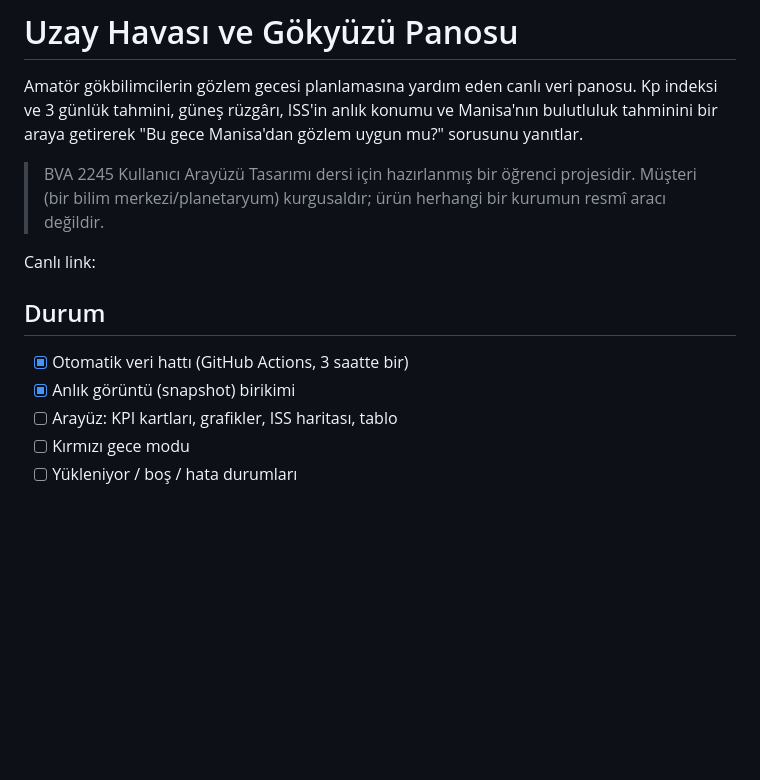
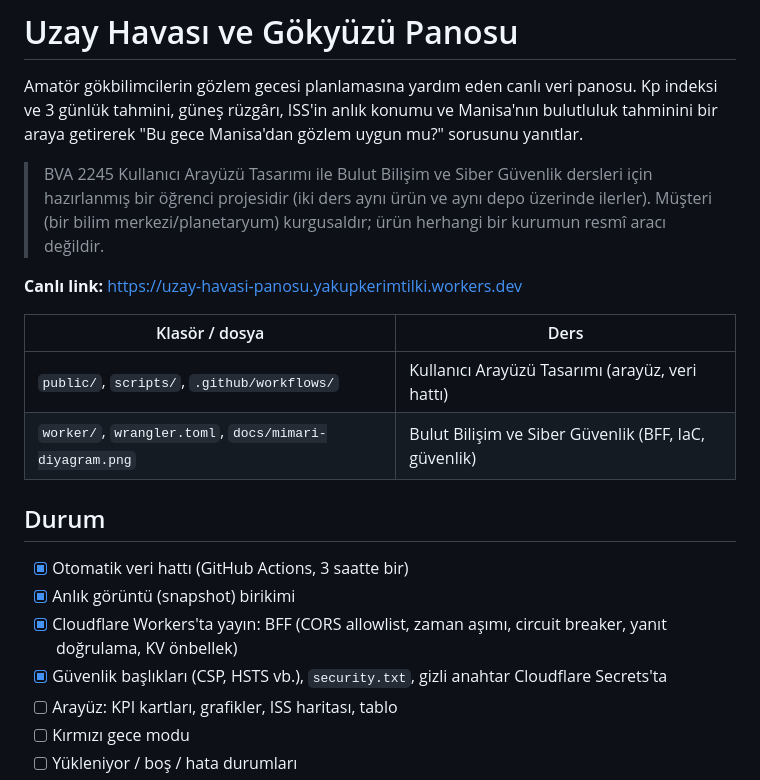
Before and after one commit to KerimX54/uzay-havasi-panosu, a Markdown page: README.md, the part around one of its changes. Drawn GitHub-style; blank space fills up the shorter version.

```diff
--- a/README.md
+++ b/README.md
@@ -4,15 +4,23 @@ Amatör gökbilimcilerin gözlem gecesi planlamasına yardım eden canlı veri p
 Kp indeksi ve 3 günlük tahmini, güneş rüzgârı, ISS'in anlık konumu ve Manisa'nın bulutluluk
 tahminini bir araya getirerek "Bu gece Manisa'dan gözlem uygun mu?" sorusunu yanıtlar.
 
-> BVA 2245 Kullanıcı Arayüzü Tasarımı dersi için hazırlanmış bir öğrenci projesidir.
+> BVA 2245 Kullanıcı Arayüzü Tasarımı ile Bulut Bilişim ve Siber Güvenlik dersleri için hazırlanmış bir öğrenci projesidir
+> (iki ders aynı ürün ve aynı depo üzerinde ilerler).
 > Müşteri (bir bilim merkezi/planetaryum) kurgusaldır; ürün herhangi bir kurumun resmî aracı değildir.
 
-Canlı link:
+**Canlı link:** https://uzay-havasi-panosu.yakupkerimtilki.workers.dev
+
+| Klasör / dosya | Ders |
+| --- | --- |
+| `public/`, `scripts/`, `.github/workflows/` | Kullanıcı Arayüzü Tasarımı (arayüz, veri hattı) |
+| `worker/`, `wrangler.toml`, `docs/mimari-diyagram.png` | Bulut Bilişim ve Siber Güvenlik (BFF, IaC, güvenlik) |
 
 ## Durum
 
 - [x] Otomatik veri hattı (GitHub Actions, 3 saatte bir)
 - [x] Anlık görüntü (snapshot) birikimi
+- [x] Cloudflare Workers'ta yayın: BFF (CORS allowlist, zaman aşımı, circuit breaker, yanıt doğrulama, KV önbellek)
+- [x] Güvenlik başlıkları (CSP, HSTS vb.), `security.txt`, gizli anahtar Cloudflare Secrets'ta
 - [ ] Arayüz: KPI kartları, grafikler, ISS haritası, tablo
 - [ ] Kırmızı gece modu
 - [ ] Yükleniyor / boş / hata durumları
```
Also changed, not shown: other parts of README.md (+54 -2 lines), docs/ara-kontrol/arayuz/actions-yesil-tik.png (renamed from arayuz/actions-yesil-tik.png), docs/ara-kontrol/arayuz/data-klasoru.png (renamed from arayuz/data-klasoru.png), docs/ara-kontrol/bulut/canli-site.png (added), docs/ara-kontrol/bulut/cloudflare-deploy.png (added), docs/ara-kontrol/bulut/secrets.png (added), docs/ara-kontrol/bulut/security-txt.png (added).
